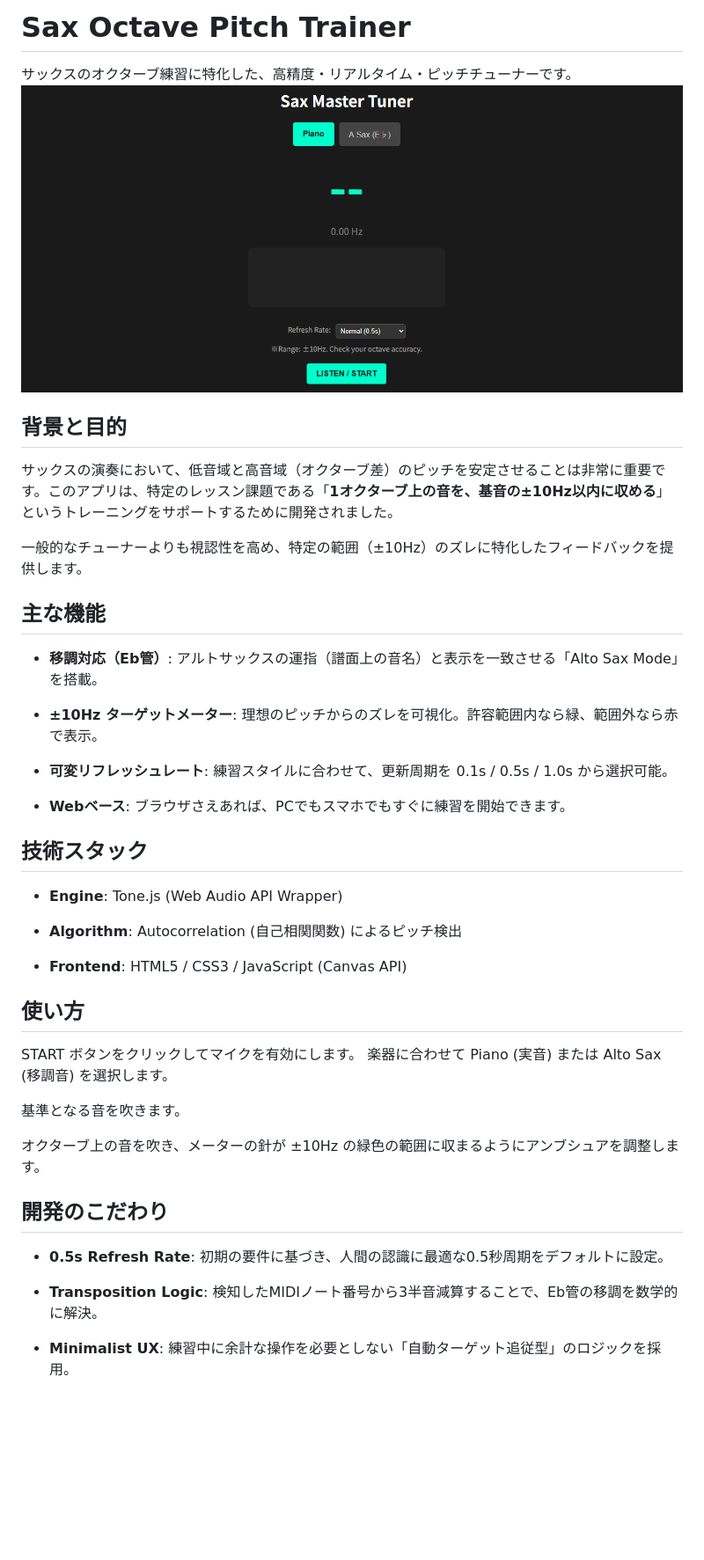
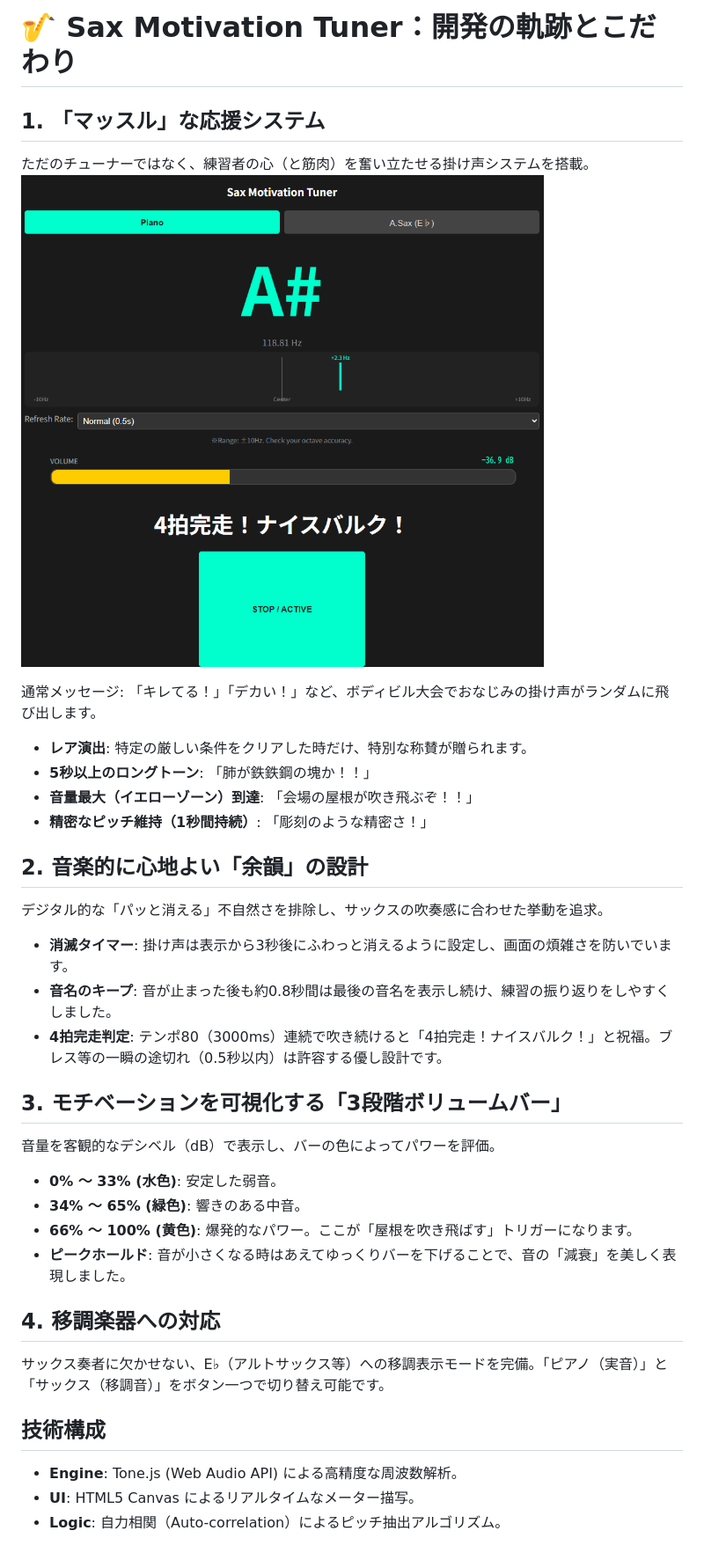
Before and after one commit to wiskerpaddy/webtunerMotivation, a Markdown page: README.md, the part around the change. Shown: that part at 88% size. Drawn GitHub-style; pictures changed too: image-1.png (added); blank space fills up the shorter version.

```diff
--- a/README.md
+++ b/README.md
@@ -1,37 +1,32 @@
-# Sax Octave Pitch Trainer
-サックスのオクターブ練習に特化した、高精度・リアルタイム・ピッチチューナーです。
-![alt text](image.png)
-## 背景と目的
-サックスの演奏において、低音域と高音域（オクターブ差）のピッチを安定させることは非常に重要です。このアプリは、特定のレッスン課題である「**1オクターブ上の音を、基音の±10Hz以内に収める**」というトレーニングをサポートするために開発されました。
+# 🎷 Sax Motivation Tuner：開発の軌跡とこだわり
+## 1. 「マッスル」な応援システム
+ただのチューナーではなく、練習者の心（と筋肉）を奮い立たせる掛け声システムを搭載。
+![alt text](image-1.png)
 
-一般的なチューナーよりも視認性を高め、特定の範囲（±10Hz）のズレに特化したフィードバックを提供します。
+通常メッセージ: 「キレてる！」「デカい！」など、ボディビル大会でおなじみの掛け声がランダムに飛び出します。
 
-## 主な機能
-- **移調対応（Eb管）**: アルトサックスの運指（譜面上の音名）と表示を一致させる「Alto Sax Mode」を搭載。
+- **レア演出**: 特定の厳しい条件をクリアした時だけ、特別な称賛が贈られます。
+- **5秒以上のロングトーン**: 「肺が鉄鉄鋼の塊か！！」
+- **音量最大（イエローゾーン）到達**: 「会場の屋根が吹き飛ぶぞ！！」
+- **精密なピッチ維持（1秒間持続）**: 「彫刻のような精密さ！」
+## 2. 音楽的に心地よい「余韻」の設計
+デジタル的な「パッと消える」不自然さを排除し、サックスの吹奏感に合わせた挙動を追求。
 
-- **±10Hz ターゲットメーター**: 理想のピッチからのズレを可視化。許容範囲内なら緑、範囲外なら赤で表示。
+- **消滅タイマー**: 掛け声は表示から3秒後にふわっと消えるように設定し、画面の煩雑さを防いでいます。
+- **音名のキープ**: 音が止まった後も約0.8秒間は最後の音名を表示し続け、練習の振り返りをしやすくしました。
+- **4拍完走判定**: テンポ80（3000ms）連続で吹き続けると「4拍完走！ナイスバルク！」と祝福。ブレス等の一瞬の途切れ（0.5秒以内）は許容する優し設計です。
 
-- **可変リフレッシュレート**: 練習スタイルに合わせて、更新周期を 0.1s / 0.5s / 1.0s から選択可能。
+## 3. モチベーションを可視化する「3段階ボリュームバー」
+音量を客観的なデシベル（dB）で表示し、バーの色によってパワーを評価。
+- **0% 〜 33% (水色)**: 安定した弱音。
+- **34% 〜 65% (緑色)**: 響きのある中音。
+- **66% 〜 100% (黄色)**: 爆発的なパワー。ここが「屋根を吹き飛ばす」トリガーになります。
+- **ピークホールド**: 音が小さくなる時はあえてゆっくりバーを下げることで、音の「減衰」を美しく表現しました。
 
-- **Webベース**: ブラウザさえあれば、PCでもスマホでもすぐに練習を開始できます。
+## 4. 移調楽器への対応
+サックス奏者に欠かせない、E♭（アルトサックス等）への移調表示モードを完備。「ピアノ（実音）」と「サックス（移調音）」をボタン一つで切り替え可能です。
 
-## 技術スタック
-- **Engine**: Tone.js (Web Audio API Wrapper)
-- **Algorithm**: Autocorrelation (自己相関関数) によるピッチ検出
-
-- **Frontend**: HTML5 / CSS3 / JavaScript (Canvas API)
-
-## 使い方
-START ボタンをクリックしてマイクを有効にします。
-楽器に合わせて Piano (実音) または Alto Sax (移調音) を選択します。
-
-基準となる音を吹きます。
-
-オクターブ上の音を吹き、メーターの針が ±10Hz の緑色の範囲に収まるようにアンブシュアを調整します。
-
-## 開発のこだわり
-- **0.5s Refresh Rate**: 初期の要件に基づき、人間の認識に最適な0.5秒周期をデフォルトに設定。
-
-- **Transposition Logic**: 検知したMIDIノート番号から3半音減算することで、Eb管の移調を数学的に解決。
-
-- **Minimalist UX**: 練習中に余計な操作を必要としない「自動ターゲット追従型」のロジックを採用。
+##  技術構成
+- **Engine**: Tone.js (Web Audio API) による高精度な周波数解析。
+- **UI**: HTML5 Canvas によるリアルタイムなメーター描写。
+- **Logic**: 自力相関（Auto-correlation）によるピッチ抽出アルゴリズム。
```
Also changed, not shown: 1 other file.
